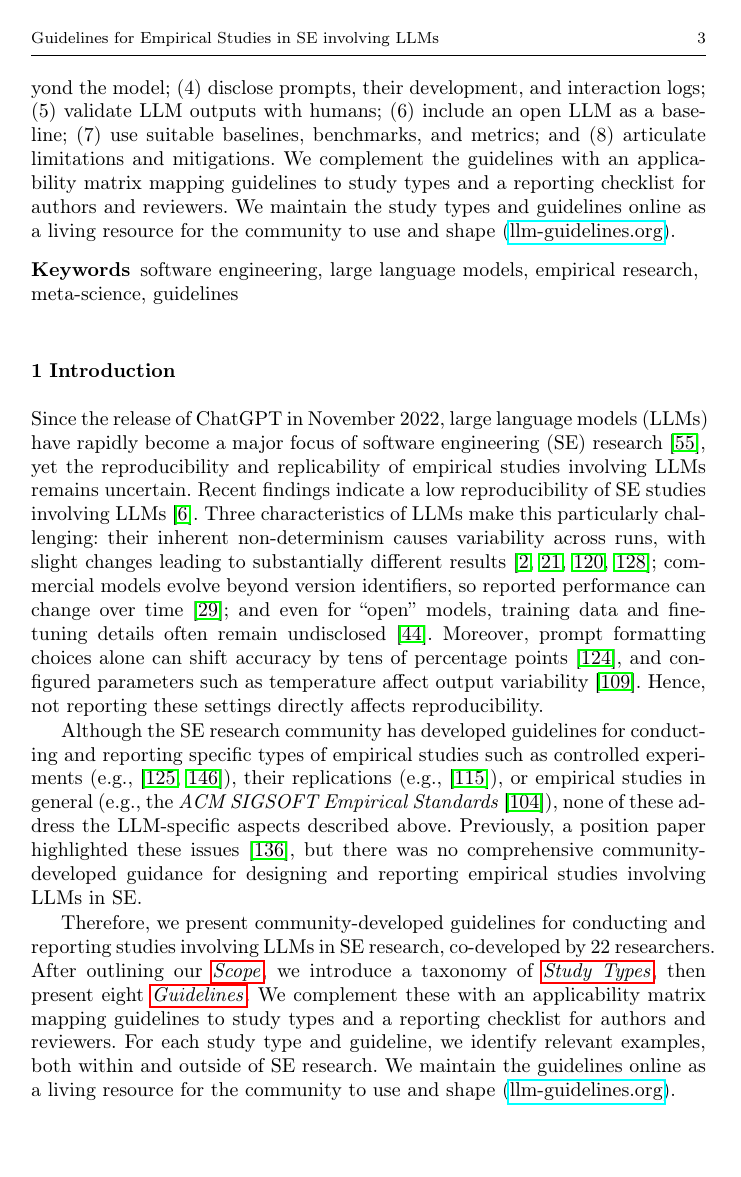
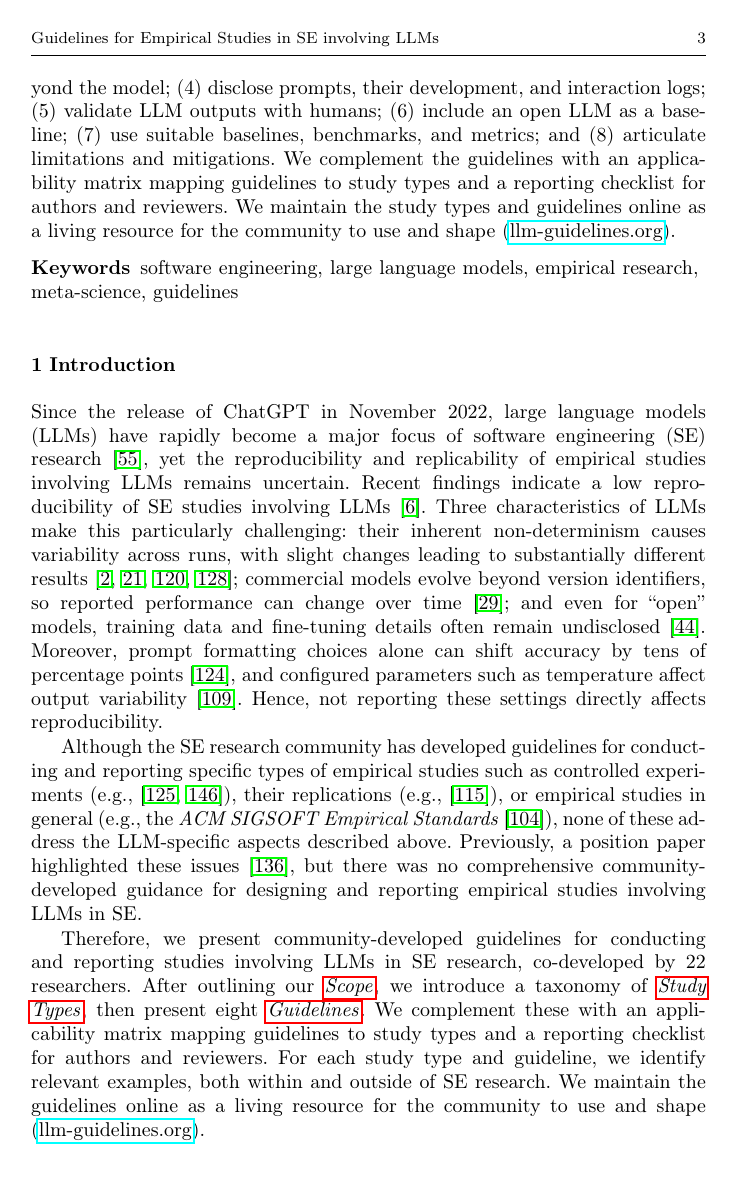
Before and after one commit to se-uhd/llm-guidelines-paper, a LaTeX paper (emse25-llm-guidelines-flat.tex): page 3 of 77. Compiled offline with pdfLaTeX.

Commit message:
Eliminate overfull hboxes from compound words and camel-case terms
Three preamble tweaks together cut overfull boxes from 22 to 1
(the remaining one is 2pt, invisible):

- \exhyphenpenalty = 0 lets LaTeX freely break at explicit hyphens
  in compound words like sub-components and retrieval-augmented.
- \emergencystretch = 3em gives the line breaker a bit of slack on
  tight lines, so it picks an earlier valid break instead of
  overrunning the margin.
- \hyphenation{Hu-man-Eval} adds break opportunities inside the
  camel-case benchmark name that recurs in dense G5 prose.

Co-Authored-By: Claude Opus 4.7 (1M context) <noreply@anthropic.com>

```diff
--- a/emse25-llm-guidelines-flat.tex
+++ b/emse25-llm-guidelines-flat.tex
@@ -265,6 +265,12 @@
 \clubpenalty = 10000
 % prevent single lines at the end of a paragraph (Hurenkinder)
 \widowpenalty = 10000 \displaywidowpenalty = 10000
+% allow line breaks at explicit hyphens (sub-components, retrieval-augmented, ...)
+\exhyphenpenalty = 0
+% give LaTeX more flexibility on tight lines so it does not overrun the margin
+\setlength{\emergencystretch}{3em}
+% allow break inside camel-case names that recur in tight columns
+\hyphenation{Hu-man-Eval}
 % prevent section headings from ending up at the bottom of a page.
 % values include the heading plus what reliably follows it (e.g.,
 % the framed summary box after a guideline \subsection, the
```
Also changed, not shown: emse25-llm-guidelines.tex (+6 -0 lines).
